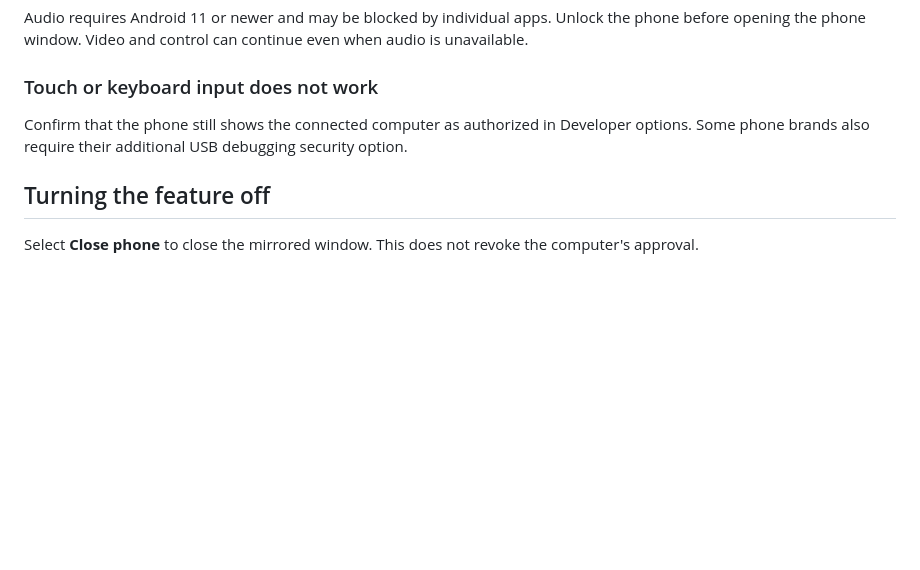
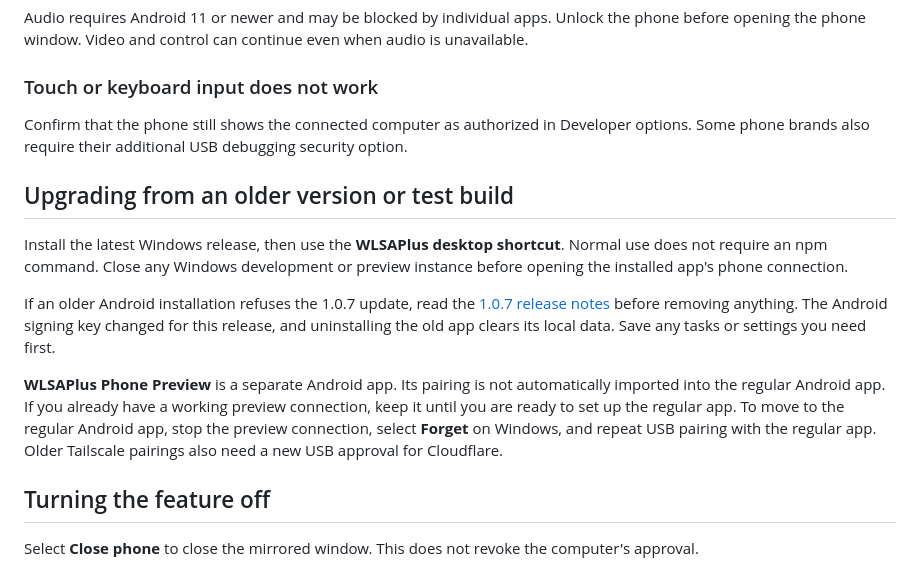
Before and after one commit to DDguan2010/wlsaplus-frontpage, a Markdown page: content/blog/set-up-phone-control-on-windows.md, the part around one of its changes. Rendered like a GitHub page; blank space fills up the shorter version.

```diff
--- a/content/blog/set-up-phone-control-on-windows.md
+++ b/content/blog/set-up-phone-control-on-windows.md
@@ -166,6 +172,14 @@ Audio requires Android 11 or newer and may be blocked by individual apps. Unlock
 
 Confirm that the phone still shows the connected computer as authorized in Developer options. Some phone brands also require their additional USB debugging security option.
 
+## Upgrading from an older version or test build
+
+Install the latest Windows release, then use the **WLSAPlus desktop shortcut**. Normal use does not require an npm command. Close any Windows development or preview instance before opening the installed app's phone connection.
+
+If an older Android installation refuses the 1.0.7 update, read the [1.0.7 release notes](https://github.com/DDguan2010/wlsaplus/releases/tag/v1.0.7) before removing anything. The Android signing key changed for this release, and uninstalling the old app clears its local data. Save any tasks or settings you need first.
+
+**WLSAPlus Phone Preview** is a separate Android app. Its pairing is not automatically imported into the regular Android app. If you already have a working preview connection, keep it until you are ready to set up the regular app. To move to the regular Android app, stop the preview connection, select **Forget** on Windows, and repeat USB pairing with the regular app. Older Tailscale pairings also need a new USB approval for Cloudflare.
+
 ## Turning the feature off
 
 Select **Close phone** to close the mirrored window. This does not revoke the computer's approval.
```
Also changed, not shown: other parts of content/blog/set-up-phone-control-on-windows.md (+37 -31 lines).
